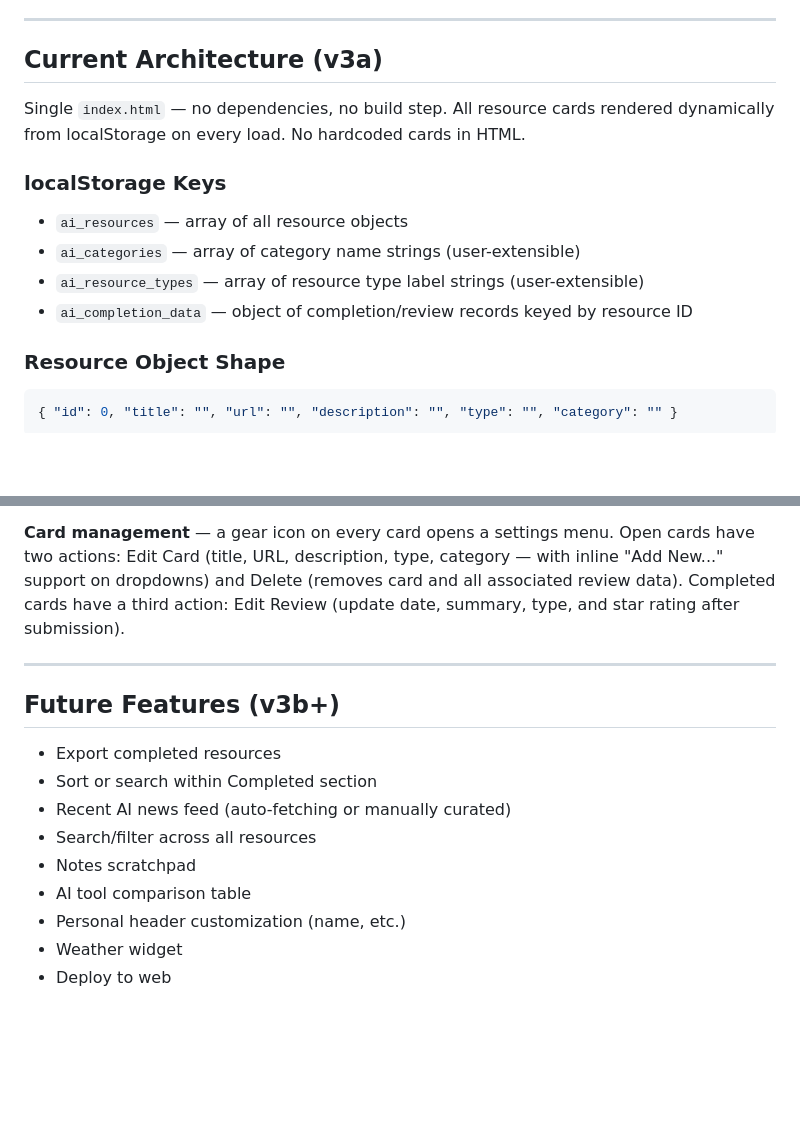
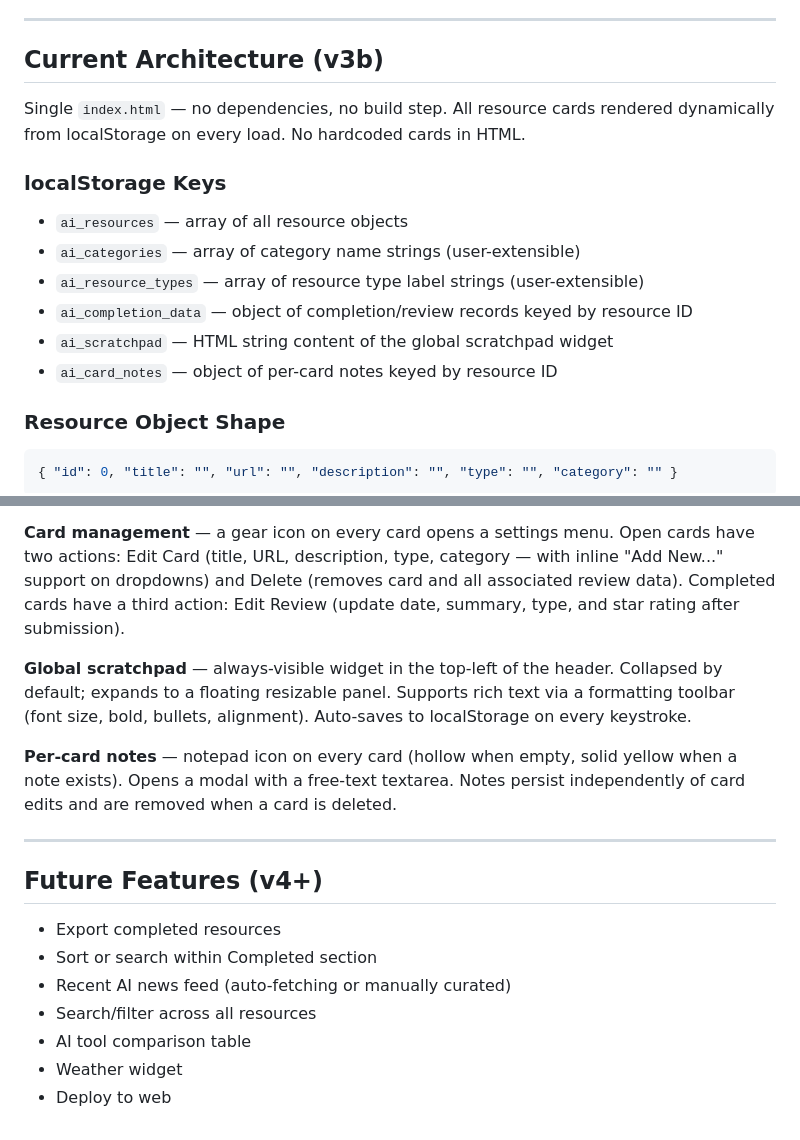
Before and after one commit to DiscountedDan/AI-Homepage, a Markdown page: CLAUDE.md, 2 parts joined by grey strips. GitHub-like rendering; blank space fills up the shorter version.

Commit message:
update CLAUDE.md to reflect v3b architecture
Co-Authored-By: Claude Sonnet 4.6 <noreply@anthropic.com>

````diff
--- a/CLAUDE.md
+++ b/CLAUDE.md
@@ -19,7 +19,7 @@ A personal, locally-hosted homepage that centralizes AI learning resources into
 
 ---
 
-## Current Architecture (v3a)
+## Current Architecture (v3b)
 
 Single `index.html` — no dependencies, no build step. All resource cards rendered dynamically from localStorage on every load. No hardcoded cards in HTML.
 
@@ -28,6 +28,8 @@ Single `index.html` — no dependencies, no build step. All resource cards rende
 - `ai_categories` — array of category name strings (user-extensible)
 - `ai_resource_types` — array of resource type label strings (user-extensible)
 - `ai_completion_data` — object of completion/review records keyed by resource ID
+- `ai_scratchpad` — HTML string content of the global scratchpad widget
+- `ai_card_notes` — object of per-card notes keyed by resource ID
 
 ### Resource Object Shape
 ```json
@@ -58,15 +60,17 @@ Never rename or restructure the localStorage keys or object shapes defined above
 
 **Card management** — a gear icon on every card opens a settings menu. Open cards have two actions: Edit Card (title, URL, description, type, category — with inline "Add New..." support on dropdowns) and Delete (removes card and all associated review data). Completed cards have a third action: Edit Review (update date, summary, type, and star rating after submission).
 
+**Global scratchpad** — always-visible widget in the top-left of the header. Collapsed by default; expands to a floating resizable panel. Supports rich text via a formatting toolbar (font size, bold, bullets, alignment). Auto-saves to localStorage on every keystroke.
+
+**Per-card notes** — notepad icon on every card (hollow when empty, solid yellow when a note exists). Opens a modal with a free-text textarea. Notes persist independently of card edits and are removed when a card is deleted.
+
 ---
 
-## Future Features (v3b+)
+## Future Features (v4+)
 - Export completed resources
 - Sort or search within Completed section
 - Recent AI news feed (auto-fetching or manually curated)
 - Search/filter across all resources
-- Notes scratchpad
 - AI tool comparison table
-- Personal header customization (name, etc.)
 - Weather widget
 - Deploy to web
````
